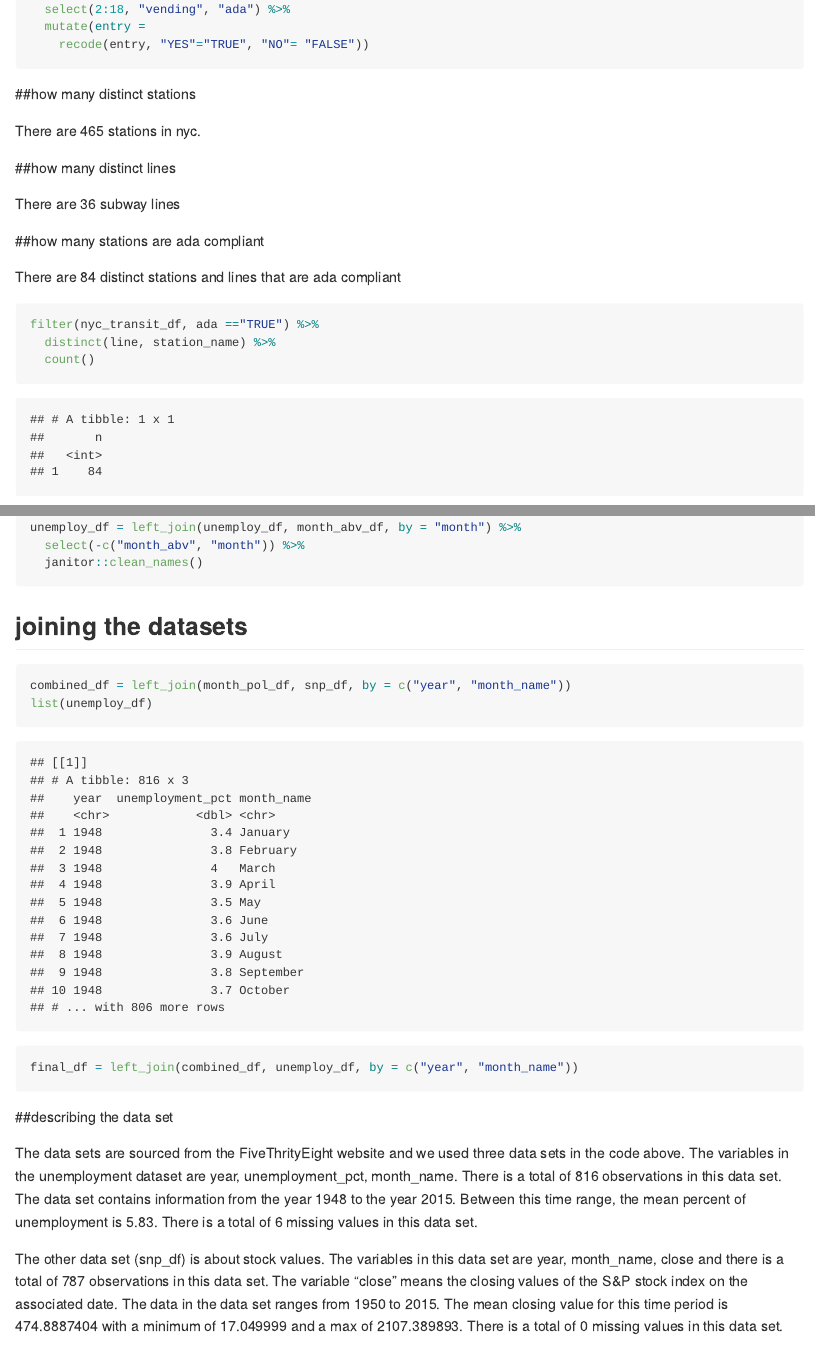
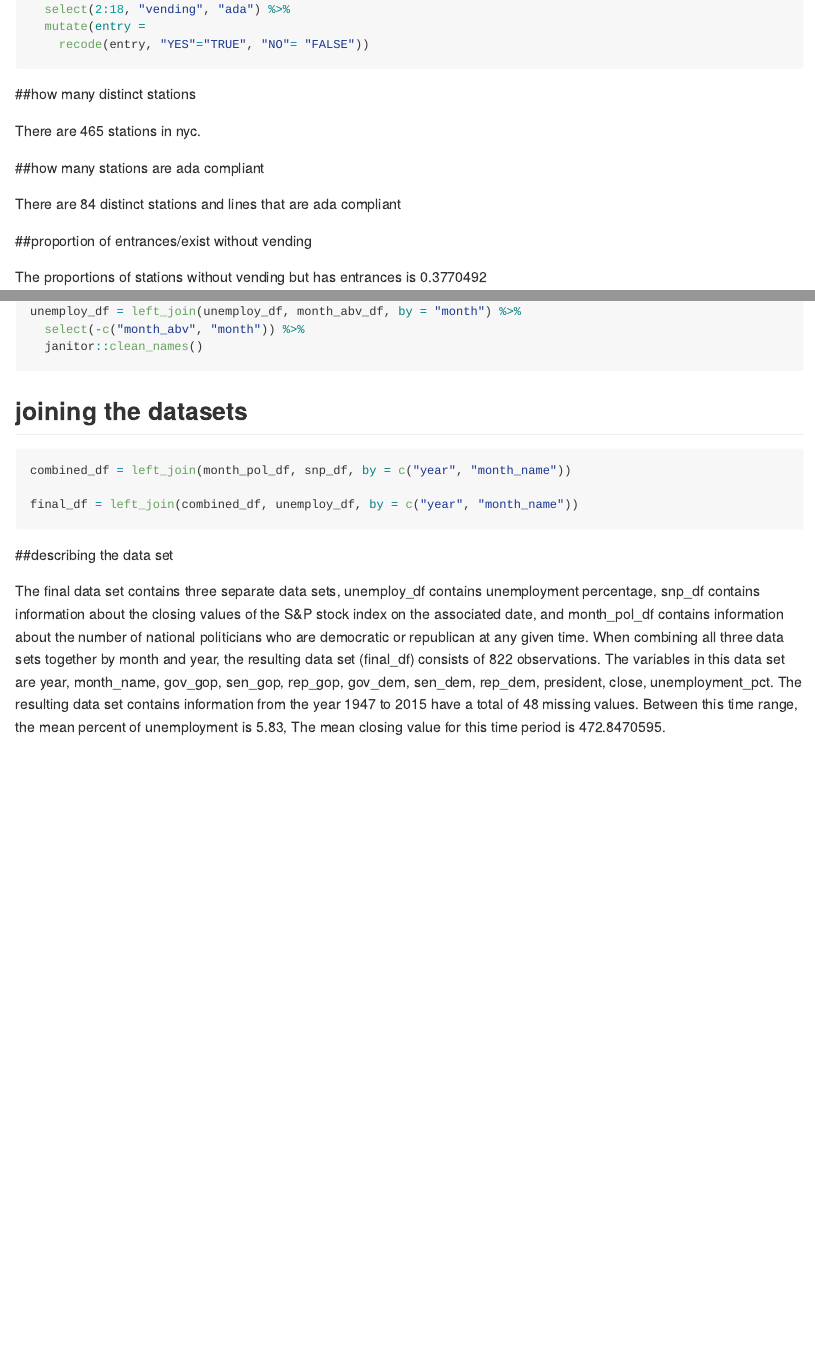
Before and after one commit to Ling-Yi521/p8105_hw2_ly2496, an R Markdown document (p8105_hw2_ly2496.Rmd): the page in a window 1100 px wide, from 2490 px down, and a second part further down, joined at a grey line. The pictures show the output file p8105_hw2_ly2496.md that the author committed with the source, drawn offline in the style of GitHub.

Commit message:
Tidying code

````diff
--- a/p8105_hw2_ly2496.Rmd
+++ b/p8105_hw2_ly2496.Rmd
@@ -104,22 +104,9 @@ nyc_transit_df = read_csv("./data/NYC_Transit_Subway_Entrance_And_Exit_Data.csv"
 There are `r nyc_transit_df %>% distinct(line, station_name) %>% count()` stations in nyc.
 
 
-##how many distinct lines
-
-There are `r nyc_transit_df %>% distinct(line) %>% count()` subway lines
-
-
 ##how many stations are ada compliant
 
 There are `r filter(nyc_transit_df, ada =="TRUE") %>% distinct(line, station_name) %>% count()` distinct stations and lines that are ada compliant
-
-```{r}
-
-filter(nyc_transit_df, ada =="TRUE") %>%
-  distinct(line, station_name) %>%
-  count()
-
-```
 
 
 ##proportion of entrances/exist without vending
@@ -226,7 +212,6 @@ unemploy_df = left_join(unemploy_df, month_abv_df, by = "month") %>%
 ```{r}
 
 combined_df = left_join(month_pol_df, snp_df, by = c("year", "month_name"))
-list(unemploy_df)
 
 final_df = left_join(combined_df, unemploy_df, by = c("year", "month_name"))
 ```
@@ -234,6 +219,5 @@ final_df = left_join(combined_df, unemploy_df, by = c("year", "month_name"))
 
 ##describing the data set
 
-The data sets are sourced from the FiveThrityEight website and we used three data sets in the code above. The variables in the unemployment dataset are `r names(unemploy_df)`. There is a total of `r nrow(unemploy_df)` observations in this data set. The data set contains information from the year `r min(pull(unemploy_df, year))` to the year `r max(pull(unemploy_df, year))`. Between this time range, the mean percent of unemployment is `r mean(pull(unemploy_df, unemployment_pct), na.rm=TRUE)`. There is a total of `r sum(is.na(unemploy_df))` missing values in this data set.
 
-The other data set (snp_df) is about stock values. The variables in this data set are `r names(snp_df)` and there is a total of `r nrow(snp_df)` observations in this data set. The variable "close" means the closing values of the S&P stock index on the associated date. The data in the data set ranges from `r min(pull(snp_df, year))` to `r max(pull(snp_df, year))`. The mean closing value for this time period is `r mean(pull(snp_df, close), na.rm=TRUE)` with a minimum of `r min(pull(snp_df, close), na.rm = TRUE)` and a max of `r max(pull(snp_df, close), na.rm = TRUE)`. There is a total of `r sum(is.na(snp_df))` missing values in this data set.
+The final data set contains three separate data sets, unemploy_df contains unemployment percentage, snp_df contains information about the closing values of the S&P stock index on the associated date, and month_pol_df contains information about the number of national politicians who are democratic or republican at any given time. When combining all three data sets together by month and year, the resulting data set (final_df) consists of `r nrow(final_df)` observations. The variables in this data set are `r names(final_df)`. The resulting data set contains information from the year `r min(pull(final_df, year))` to `r max(pull(final_df, year))` have a total of `r sum(is.na(final_df))` missing values. Between this time range, the mean percent of unemployment is `r mean(pull(final_df, unemployment_pct), na.rm=TRUE)`, The mean closing value for this time period is `r mean(pull(final_df, close), na.rm=TRUE)`.
````
Also changed, not shown: p8105_hw2_ly2496.md, p8105_hw2_ly2496.Rmd (6 more changed lines).
